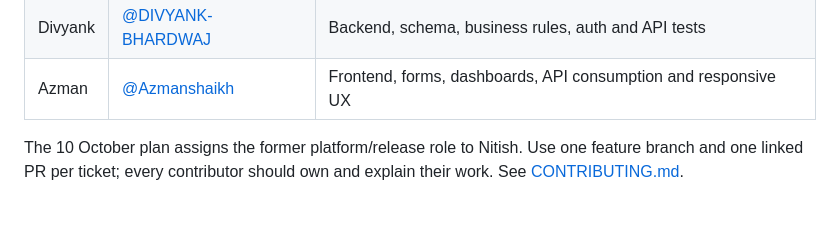
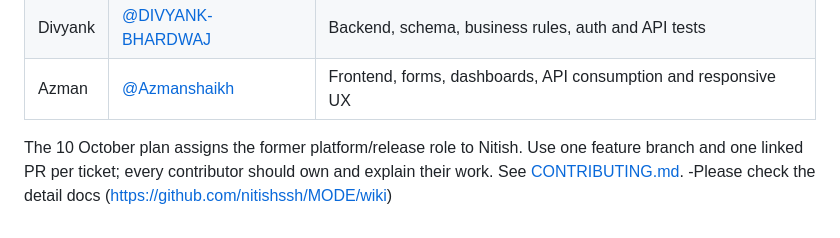
Before and after one commit to nitishssh/MODE, a Markdown page: README.md, the part around the change. Rendered like a GitHub page.

Commit message:
Add documentation link to README
Updated README to include documentation link.

```diff
--- a/README.md
+++ b/README.md
@@ -67,3 +67,4 @@ docs/                    Team, contracts, task map and demo
 | Azman | [@Azmanshaikh](https://github.com/Azmanshaikh) | Frontend, forms, dashboards, API consumption and responsive UX |
 
 The 10 October plan assigns the former platform/release role to Nitish. Use one feature branch and one linked PR per ticket; every contributor should own and explain their work. See [CONTRIBUTING.md](CONTRIBUTING.md).
+-Please check the detail docs (https://github.com/nitishssh/MODE/wiki)
```
